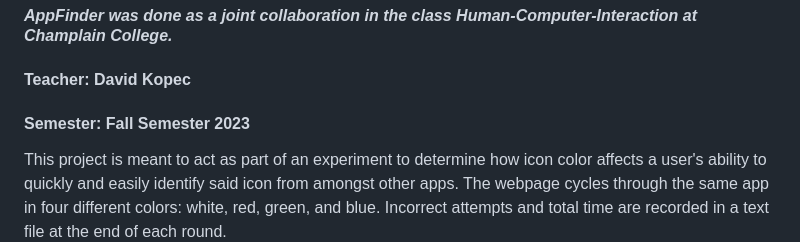
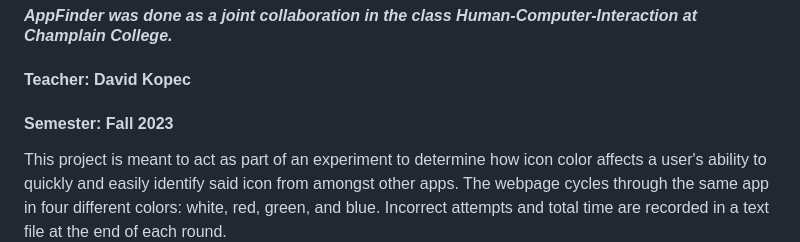
Before and after one commit to Andrew-Vinci/AppFinder, a Markdown page: README.md, the part around the change. Rendered like a GitHub page.

```diff
--- a/README.md
+++ b/README.md
@@ -10,7 +10,7 @@
 #### *AppFinder was done as a joint collaboration in the class Human-Computer-Interaction at Champlain College.*
 
 #### **Teacher: David Kopec**
-#### **Semester: Fall Semester 2023**
+#### **Semester: Fall 2023**
 
 This project is meant to act as part of an experiment to determine how icon color affects a user's ability to quickly and easily identify said icon from amongst other apps. The webpage cycles through the same app in four different colors: white, red, green, and blue. Incorrect attempts and total time are recorded in a text file at the end of each round.
 
```
